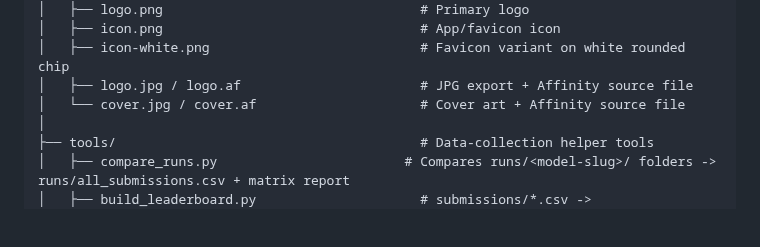
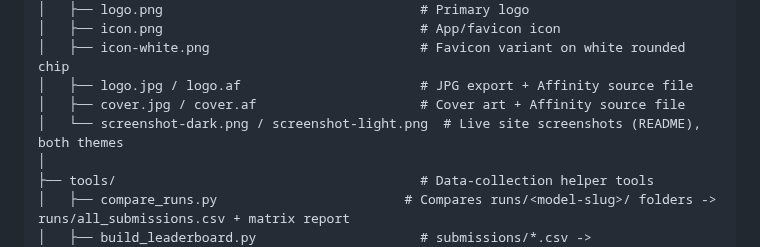
Before and after one commit to SynhalaAI/SynhalEES-Benchmark, a Markdown page: STRUCTURE.md, the part around the change. Rendered like a GitHub page; blank space fills up the shorter version.

```diff
--- a/STRUCTURE.md
+++ b/STRUCTURE.md
@@ -64,7 +64,8 @@ SynhalEES/
 │   ├── icon.png                                 # App/favicon icon
 │   ├── icon-white.png                           # Favicon variant on white rounded chip
 │   ├── logo.jpg / logo.af                       # JPG export + Affinity source file
-│   └── cover.jpg / cover.af                     # Cover art + Affinity source file
+│   ├── cover.jpg / cover.af                     # Cover art + Affinity source file
+│   └── screenshot-dark.png / screenshot-light.png  # Live site screenshots (README), both themes
 │
 ├── tools/                                       # Data-collection helper tools
 │   ├── compare_runs.py                        # Compares runs/<model-slug>/ folders -> runs/all_submissions.csv + matrix report
```
Also changed, not shown: README.md (+10 -0 lines), logo/screenshot-dark.png (added), logo/screenshot-light.png (added).
